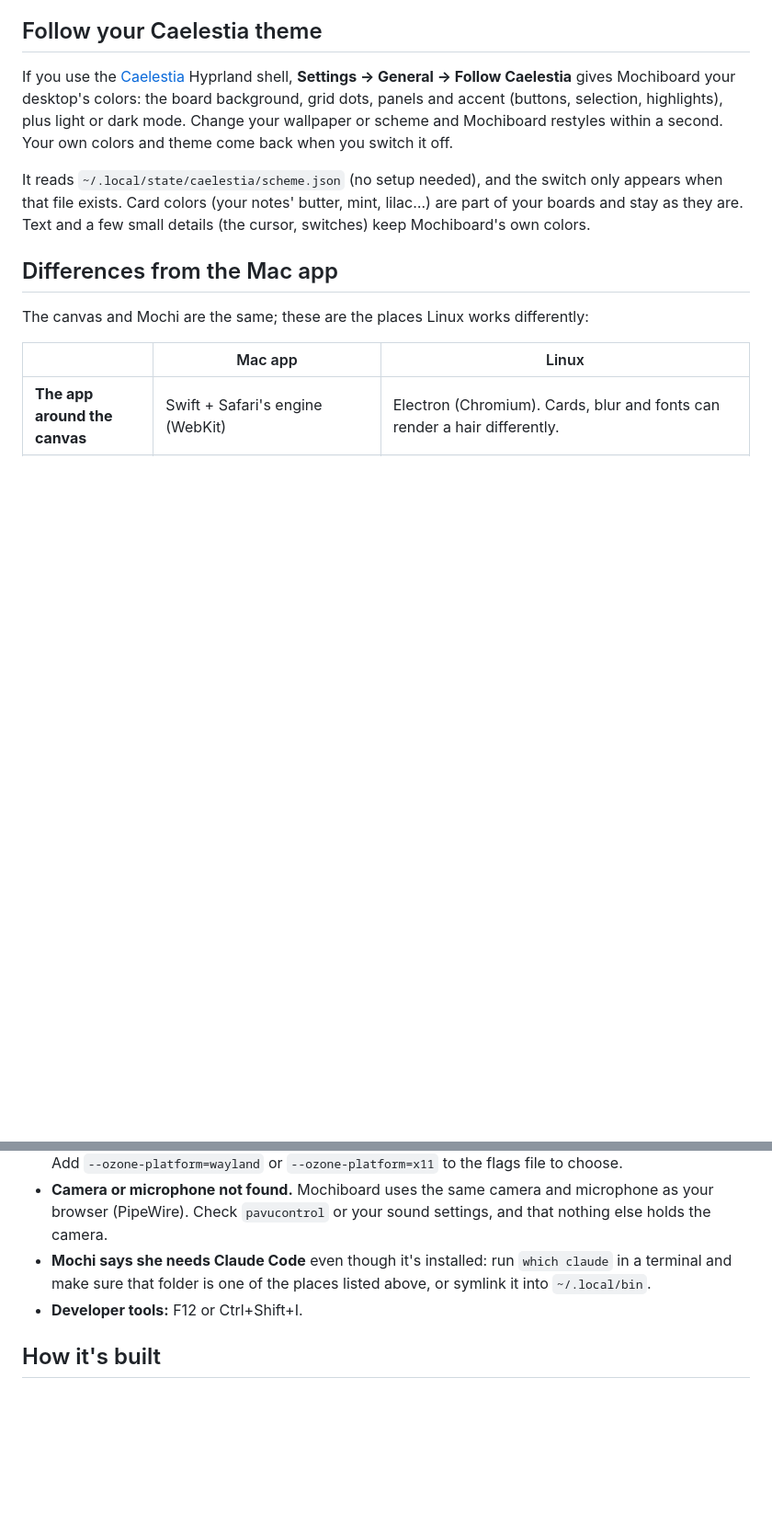
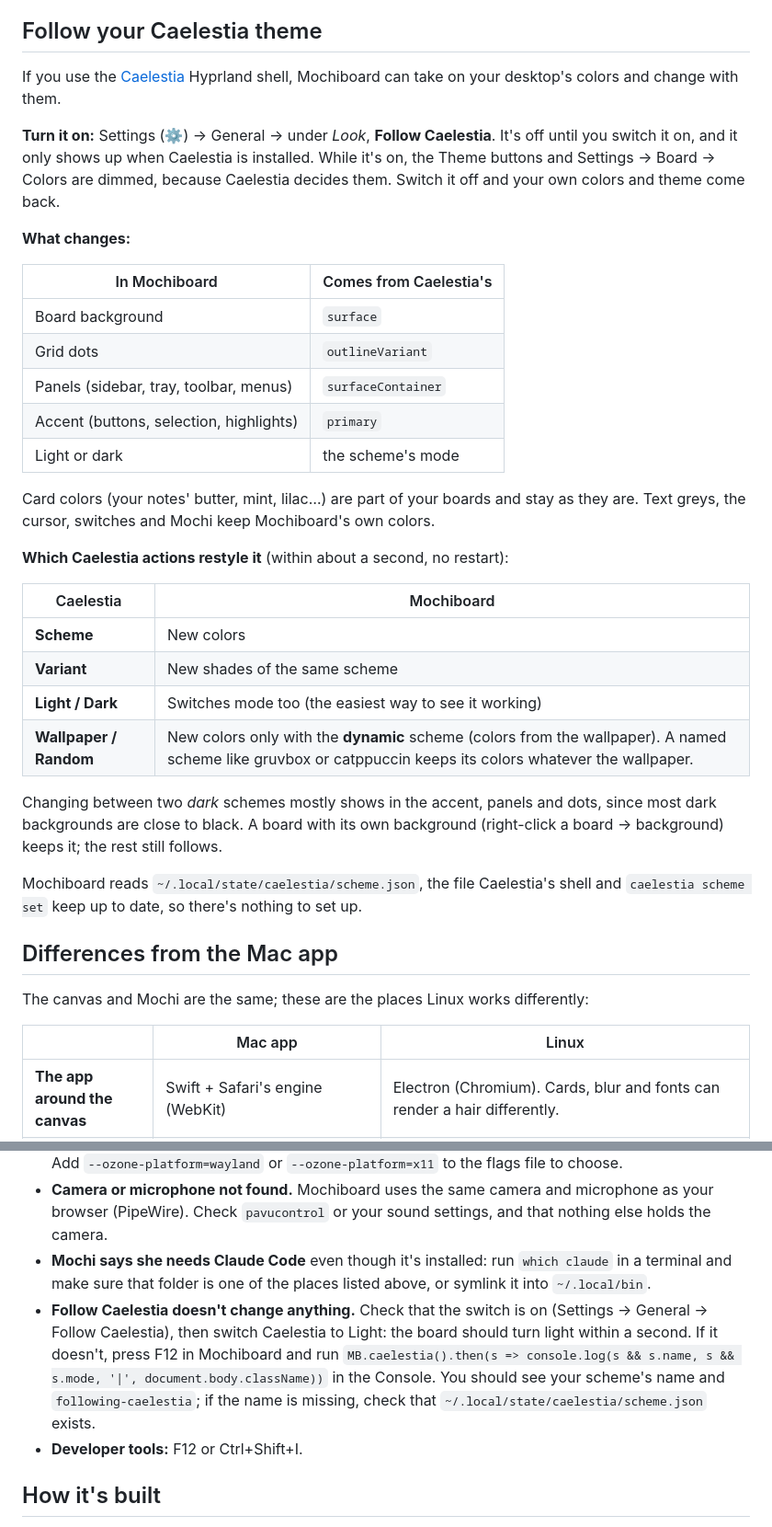
Before and after one commit to chiangs/linux-mochiboard, a Markdown page: README.md, 2 parts joined by grey strips. Shown at 92% size. GitHub-like rendering; blank space fills up the shorter version.

Commit message:
Docs: how Follow Caelestia works, which Caelestia actions restyle the board, troubleshooting
Co-Authored-By: Claude Opus 5.5 <noreply@anthropic.com>
Claude-Session: https://claude.ai/code/session_015ZdvDxS1Fx1uAwFBDaKc1v

```diff
--- a/README.md
+++ b/README.md
@@ -130,9 +130,34 @@ Like on the Mac, Mochiboard has no title bar: the board fills the window. The th
 
 ## Follow your Caelestia theme
 
-If you use the [Caelestia](https://github.com/caelestia-dots/shell) Hyprland shell, **Settings → General → Follow Caelestia** gives Mochiboard your desktop's colors: the board background, grid dots, panels and accent (buttons, selection, highlights), plus light or dark mode. Change your wallpaper or scheme and Mochiboard restyles within a second. Your own colors and theme come back when you switch it off.
+If you use the [Caelestia](https://github.com/caelestia-dots/shell) Hyprland shell, Mochiboard can take on your desktop's colors and change with them.
 
-It reads `~/.local/state/caelestia/scheme.json` (no setup needed), and the switch only appears when that file exists. Card colors (your notes' butter, mint, lilac…) are part of your boards and stay as they are. Text and a few small details (the cursor, switches) keep Mochiboard's own colors.
+**Turn it on:** Settings (⚙) → General → under *Look*, **Follow Caelestia**. It's off until you switch it on, and it only shows up when Caelestia is installed. While it's on, the Theme buttons and Settings → Board → Colors are dimmed, because Caelestia decides them. Switch it off and your own colors and theme come back.
+
+**What changes:**
+
+| In Mochiboard | Comes from Caelestia's |
+|---|---|
+| Board background | `surface` |
+| Grid dots | `outlineVariant` |
+| Panels (sidebar, tray, toolbar, menus) | `surfaceContainer` |
+| Accent (buttons, selection, highlights) | `primary` |
+| Light or dark | the scheme's mode |
+
+Card colors (your notes' butter, mint, lilac…) are part of your boards and stay as they are. Text greys, the cursor, switches and Mochi keep Mochiboard's own colors.
+
+**Which Caelestia actions restyle it** (within about a second, no restart):
+
+| Caelestia | Mochiboard |
+|---|---|
+| **Scheme** | New colors |
+| **Variant** | New shades of the same scheme |
+| **Light / Dark** | Switches mode too (the easiest way to see it working) |
+| **Wallpaper / Random** | New colors only with the **dynamic** scheme (colors from the wallpaper). A named scheme like gruvbox or catppuccin keeps its colors whatever the wallpaper. |
+
+Changing between two *dark* schemes mostly shows in the accent, panels and dots, since most dark backgrounds are close to black. A board with its own background (right-click a board → background) keeps it; the rest still follows.
+
+Mochiboard reads `~/.local/state/caelestia/scheme.json`, the file Caelestia's shell and `caelestia scheme set` keep up to date, so there's nothing to set up.
 
 ## Differences from the Mac app
 
@@ -158,6 +183,7 @@ The canvas and Mochi are the same; these are the places Linux works differently:
 - **Force Wayland or X11.** The launcher passes `--ozone-platform-hint=auto` (Wayland when available). Add `--ozone-platform=wayland` or `--ozone-platform=x11` to the flags file to choose.
 - **Camera or microphone not found.** Mochiboard uses the same camera and microphone as your browser (PipeWire). Check `pavucontrol` or your sound settings, and that nothing else holds the camera.
 - **Mochi says she needs Claude Code** even though it's installed: run `which claude` in a terminal and make sure that folder is one of the places listed above, or symlink it into `~/.local/bin`.
+- **Follow Caelestia doesn't change anything.** Check that the switch is on (Settings → General → Follow Caelestia), then switch Caelestia to Light: the board should turn light within a second. If it doesn't, press F12 in Mochiboard and run `MB.caelestia().then(s => console.log(s && s.name, s && s.mode, '|', document.body.className))` in the Console. You should see your scheme's name and `following-caelestia`; if the name is missing, check that `~/.local/state/caelestia/scheme.json` exists.
 - **Developer tools:** F12 or Ctrl+Shift+I.
 
 ## How it's built
```
Also changed, not shown: WHATSNEW.md (+1 -1 lines).
